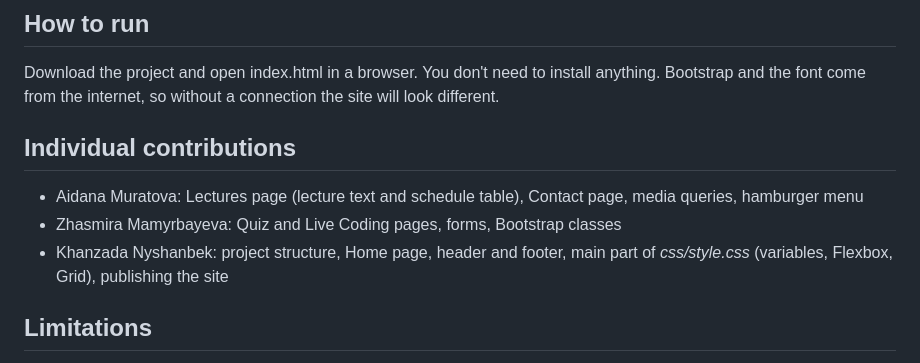
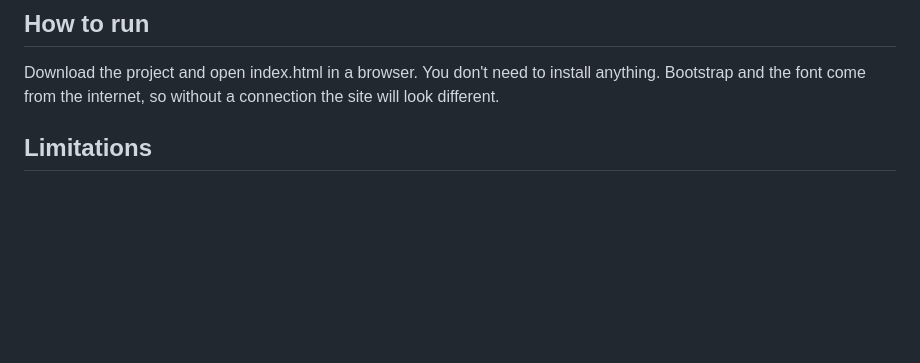
Before and after one commit to muratovaajdana201-ctrl/wenlearn-midtermmm, a Markdown page: README.md, the part around the change. Rendered like a GitHub page; blank space fills up the shorter version.

Commit message:
Remove individual contributions from README
Removed individual contributions section from README.

```diff
--- a/README.md
+++ b/README.md
@@ -110,11 +110,7 @@ Home page on a narrower screen:
 
 Download the project and open index.html in a browser. You don't need to install anything. Bootstrap and the font come from the internet, so without a connection the site will look different.
 
-## Individual contributions
 
-- Aidana Muratova: Lectures page (lecture text and schedule table), Contact page, media queries, hamburger menu
-- Zhasmira Mamyrbayeva: Quiz and Live Coding pages, forms, Bootstrap classes
-- Khanzada Nyshanbek: project structure, Home page, header and footer, main part of *css/style.css* (variables, Flexbox, Grid), publishing the site
 
 ## Limitations
 
```
